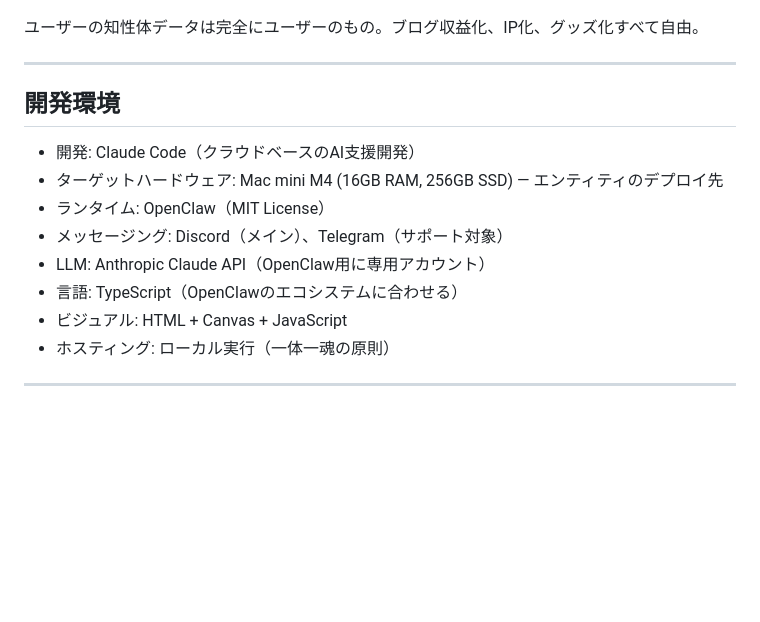
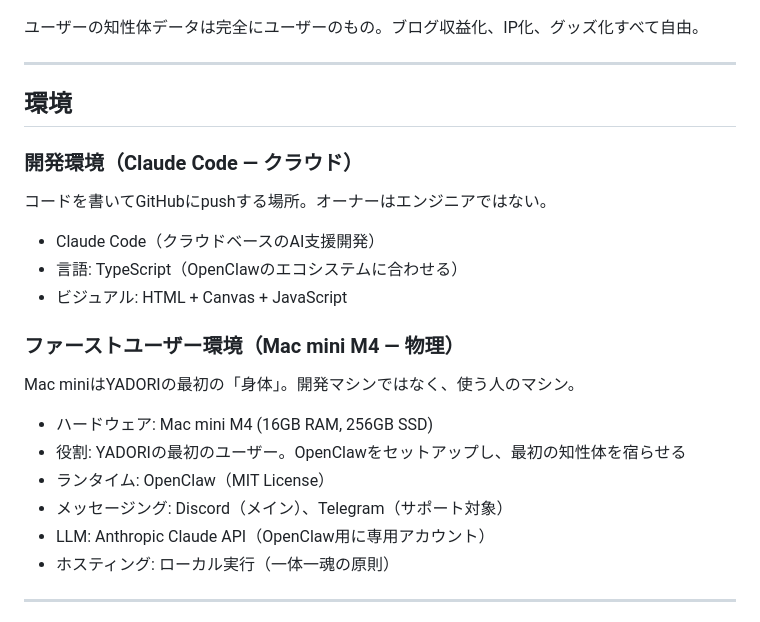
Before and after one commit to kentarow/yadori, a Markdown page: CLAUDE.ja.md, the part around the change. Drawn GitHub-style; blank space fills up the shorter version.

```diff
--- a/CLAUDE.ja.md
+++ b/CLAUDE.ja.md
@@ -284,15 +284,25 @@ user-data/     ユーザーの所有物（ライセンス対象外）
 
 ---
 
-## 開発環境
+## 環境
 
-- 開発: Claude Code（クラウドベースのAI支援開発）
-- ターゲットハードウェア: Mac mini M4 (16GB RAM, 256GB SSD) — エンティティのデプロイ先
+### 開発環境（Claude Code — クラウド）
+
+コードを書いてGitHubにpushする場所。オーナーはエンジニアではない。
+
+- Claude Code（クラウドベースのAI支援開発）
+- 言語: TypeScript（OpenClawのエコシステムに合わせる）
+- ビジュアル: HTML + Canvas + JavaScript
+
+### ファーストユーザー環境（Mac mini M4 — 物理）
+
+Mac miniはYADORIの最初の「身体」。開発マシンではなく、使う人のマシン。
+
+- ハードウェア: Mac mini M4 (16GB RAM, 256GB SSD)
+- 役割: YADORIの最初のユーザー。OpenClawをセットアップし、最初の知性体を宿らせる
 - ランタイム: OpenClaw（MIT License）
 - メッセージング: Discord（メイン）、Telegram（サポート対象）
 - LLM: Anthropic Claude API（OpenClaw用に専用アカウント）
-- 言語: TypeScript（OpenClawのエコシステムに合わせる）
-- ビジュアル: HTML + Canvas + JavaScript
 - ホスティング: ローカル実行（一体一魂の原則）
 
 ---
```
Also changed, not shown: CLAUDE.md (+15 -5 lines).
